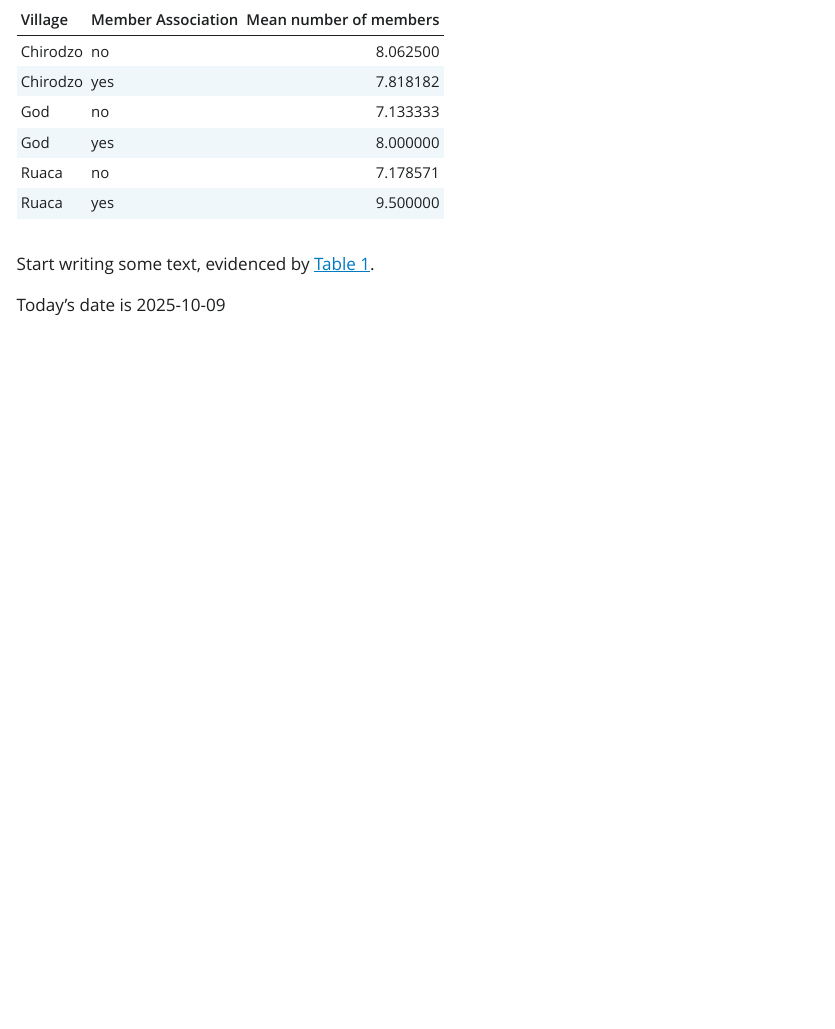
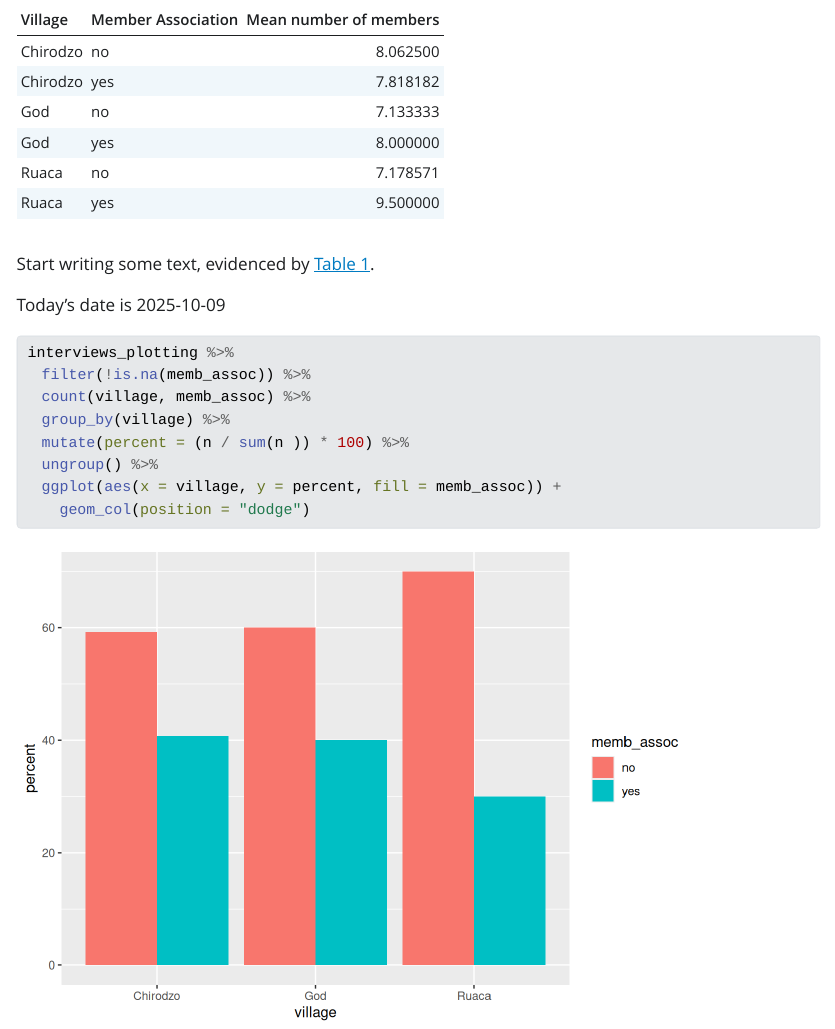
Before and after one commit to 4TUResearchData-Carpentries/data_carpentry_learners, a Quarto document (data-carpentry/report.qmd): the page in a window 1100 px wide, from 1180 px down. The pictures show the output file data-carpentry/report.html that the author committed with the source, opened offline; Quarto's library style sheets are replaced by a plain one without menus.

Commit message:
gitautosync update 42

````diff
--- a/data-carpentry/report.qmd
+++ b/data-carpentry/report.qmd
@@ -71,5 +71,12 @@ Today's date is `r Sys.Date()`
 
 
 ```{r}
-
+interviews_plotting %>%
+  filter(!is.na(memb_assoc)) %>%
+  count(village, memb_assoc) %>%
+  group_by(village) %>%
+  mutate(percent = (n / sum(n )) * 100) %>%
+  ungroup() %>%
+  ggplot(aes(x = village, y = percent, fill = memb_assoc)) +
+    geom_col(position = "dodge")
 ```
````
Also changed, not shown: data-carpentry/report.html, data-carpentry/report_files/figure-html/unnamed-chunk-1-1.png (added).
